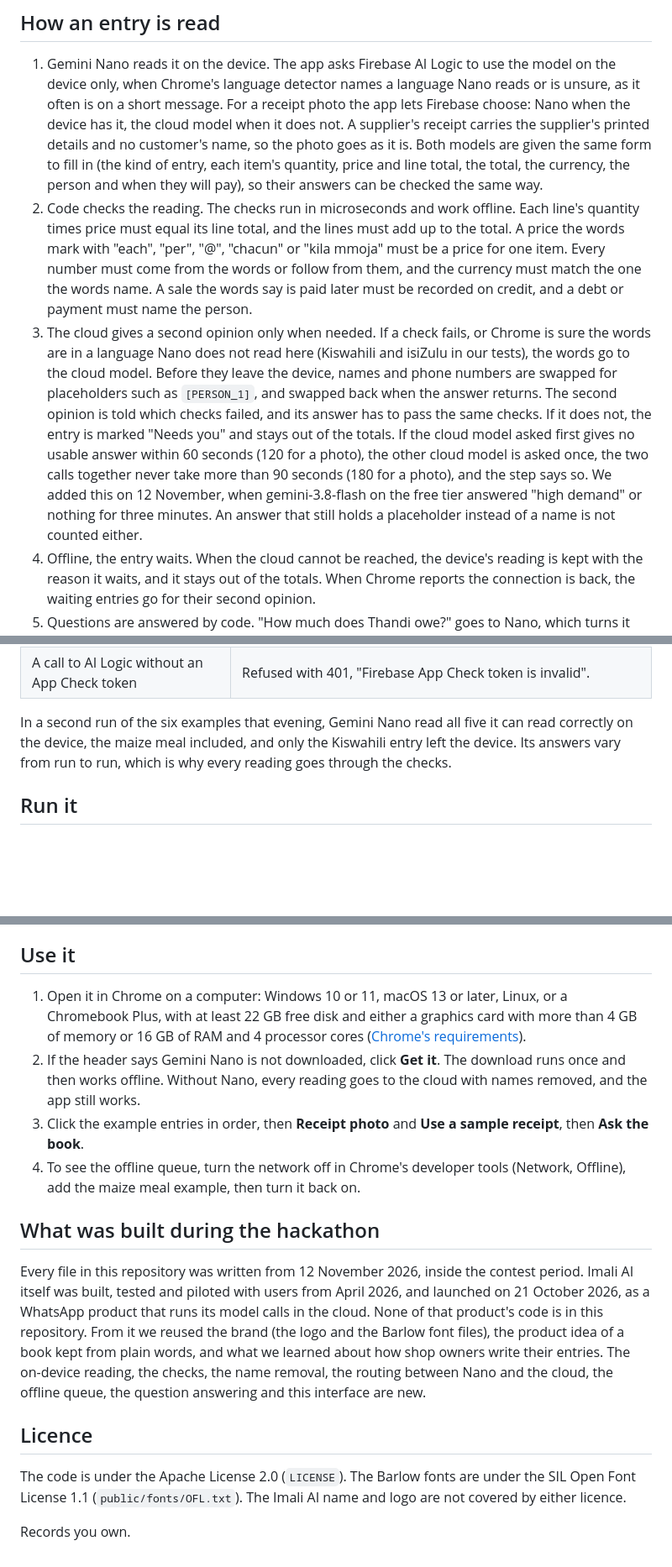
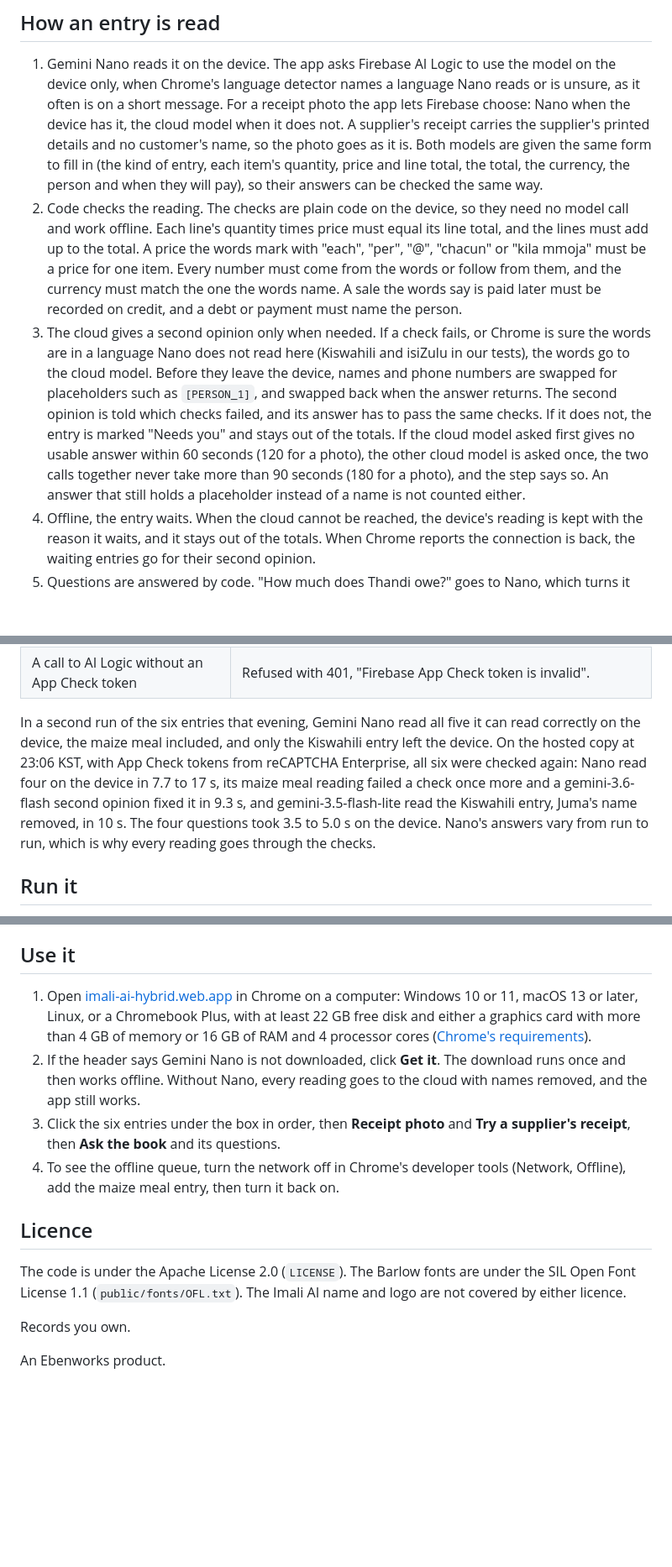
Before and after one commit to ebenworks-systems/imali-ai-hybrid, a Markdown page: README.md, 3 parts joined by grey strips. Shown at 84% size. GitHub-like rendering; blank space fills up the shorter version.

```diff
--- a/README.md
+++ b/README.md
@@ -19,8 +25,8 @@ So this book never trusts a model with arithmetic, and it never sends the whole
 ## How an entry is read
 
 1. Gemini Nano reads it on the device. The app asks Firebase AI Logic to use the model on the device only, when Chrome's language detector names a language Nano reads or is unsure, as it often is on a short message. For a receipt photo the app lets Firebase choose: Nano when the device has it, the cloud model when it does not. A supplier's receipt carries the supplier's printed details and no customer's name, so the photo goes as it is. Both models are given the same form to fill in (the kind of entry, each item's quantity, price and line total, the total, the currency, the person and when they will pay), so their answers can be checked the same way.
-2. Code checks the reading. The checks run in microseconds and work offline. Each line's quantity times price must equal its line total, and the lines must add up to the total. A price the words mark with "each", "per", "@", "chacun" or "kila mmoja" must be a price for one item. Every number must come from the words or follow from them, and the currency must match the one the words name. A sale the words say is paid later must be recorded on credit, and a debt or payment must name the person.
-3. The cloud gives a second opinion only when needed. If a check fails, or Chrome is sure the words are in a language Nano does not read here (Kiswahili and isiZulu in our tests), the words go to the cloud model. Before they leave the device, names and phone numbers are swapped for placeholders such as `[PERSON_1]`, and swapped back when the answer returns. The second opinion is told which checks failed, and its answer has to pass the same checks. If it does not, the entry is marked "Needs you" and stays out of the totals. If the cloud model asked first gives no usable answer within 60 seconds (120 for a photo), the other cloud model is asked once, the two calls together never take more than 90 seconds (180 for a photo), and the step says so. We added this on 12 November, when gemini-3.8-flash on the free tier answered "high demand" or nothing for three minutes. An answer that still holds a placeholder instead of a name is not counted either.
+2. Code checks the reading. The checks are plain code on the device, so they need no model call and work offline. Each line's quantity times price must equal its line total, and the lines must add up to the total. A price the words mark with "each", "per", "@", "chacun" or "kila mmoja" must be a price for one item. Every number must come from the words or follow from them, and the currency must match the one the words name. A sale the words say is paid later must be recorded on credit, and a debt or payment must name the person.
+3. The cloud gives a second opinion only when needed. If a check fails, or Chrome is sure the words are in a language Nano does not read here (Kiswahili and isiZulu in our tests), the words go to the cloud model. Before they leave the device, names and phone numbers are swapped for placeholders such as `[PERSON_1]`, and swapped back when the answer returns. The second opinion is told which checks failed, and its answer has to pass the same checks. If it does not, the entry is marked "Needs you" and stays out of the totals. If the cloud model asked first gives no usable answer within 60 seconds (120 for a photo), the other cloud model is asked once, the two calls together never take more than 90 seconds (180 for a photo), and the step says so. An answer that still holds a placeholder instead of a name is not counted either.
 4. Offline, the entry waits. When the cloud cannot be reached, the device's reading is kept with the reason it waits, and it stays out of the totals. When Chrome reports the connection is back, the waiting entries go for their second opinion.
 5. Questions are answered by code. "How much does Thandi owe?" goes to Nano, which turns it into a small query: what to work out, for whom and for which period. Code adds up the figures from the book, which is stored in the browser on the device. When the cloud has to read a question, it gets the question alone, with names removed, and never a record.
 
@@ -60,7 +66,7 @@ The cloud steps ran the same evening against the Firebase project, with App Chec
 | The same second opinion with gemini-3.8-flash asked first | No answer within 60 s, so gemini-3.5-flash-lite was asked and gave R240, 67 s in all. That is why gemini-3.6-flash is the default. |
 | A call to AI Logic without an App Check token | Refused with 401, "Firebase App Check token is invalid". |
 
-In a second run of the six examples that evening, Gemini Nano read all five it can read correctly on the device, the maize meal included, and only the Kiswahili entry left the device. Its answers vary from run to run, which is why every reading goes through the checks.
+In a second run of the six entries that evening, Gemini Nano read all five it can read correctly on the device, the maize meal included, and only the Kiswahili entry left the device. On the hosted copy at 23:06 KST, with App Check tokens from reCAPTCHA Enterprise, all six were checked again: Nano read four on the device in 7.7 to 17 s, its maize meal reading failed a check once more and a gemini-3.6-flash second opinion fixed it in 9.3 s, and gemini-3.5-flash-lite read the Kiswahili entry, Juma's name removed, in 10 s. The four questions took 3.5 to 5.0 s on the device. Nano's answers vary from run to run, which is why every reading goes through the checks.
 
 ## Run it
 
@@ -80,17 +86,15 @@ On your own machine, `npm run dev` uses App Check's debug provider: copy the deb
 
 ## Use it
 
-1. Open it in Chrome on a computer: Windows 10 or 11, macOS 13 or later, Linux, or a Chromebook Plus, with at least 22 GB free disk and either a graphics card with more than 4 GB of memory or 16 GB of RAM and 4 processor cores ([Chrome's requirements](https://developer.chrome.com/docs/ai/get-started)).
+1. Open [imali-ai-hybrid.web.app](https://imali-ai-hybrid.web.app) in Chrome on a computer: Windows 10 or 11, macOS 13 or later, Linux, or a Chromebook Plus, with at least 22 GB free disk and either a graphics card with more than 4 GB of memory or 16 GB of RAM and 4 processor cores ([Chrome's requirements](https://developer.chrome.com/docs/ai/get-started)).
 2. If the header says Gemini Nano is not downloaded, click **Get it**. The download runs once and then works offline. Without Nano, every reading goes to the cloud with names removed, and the app still works.
-3. Click the example entries in order, then **Receipt photo** and **Use a sample receipt**, then **Ask the book**.
-4. To see the offline queue, turn the network off in Chrome's developer tools (Network, Offline), add the maize meal example, then turn it back on.
-
-## What was built during the hackathon
-
-Every file in this repository was written from 12 November 2026, inside the contest period. Imali AI itself was built, tested and piloted with users from April 2026, and launched on 21 October 2026, as a WhatsApp product that runs its model calls in the cloud. None of that product's code is in this repository. From it we reused the brand (the logo and the Barlow font files), the product idea of a book kept from plain words, and what we learned about how shop owners write their entries. The on-device reading, the checks, the name removal, the routing between Nano and the cloud, the offline queue, the question answering and this interface are new.
+3. Click the six entries under the box in order, then **Receipt photo** and **Try a supplier's receipt**, then **Ask the book** and its questions.
+4. To see the offline queue, turn the network off in Chrome's developer tools (Network, Offline), add the maize meal entry, then turn it back on.
 
 ## Licence
 
 The code is under the Apache License 2.0 (`LICENSE`). The Barlow fonts are under the SIL Open Font License 1.1 (`public/fonts/OFL.txt`). The Imali AI name and logo are not covered by either licence.
 
 Records you own.
+
+An Ebenworks product.
```
Also changed, not shown: other parts of README.md (+11 -5 lines), docs/screenshots/book-1280.png, docs/screenshots/book-390.png.
